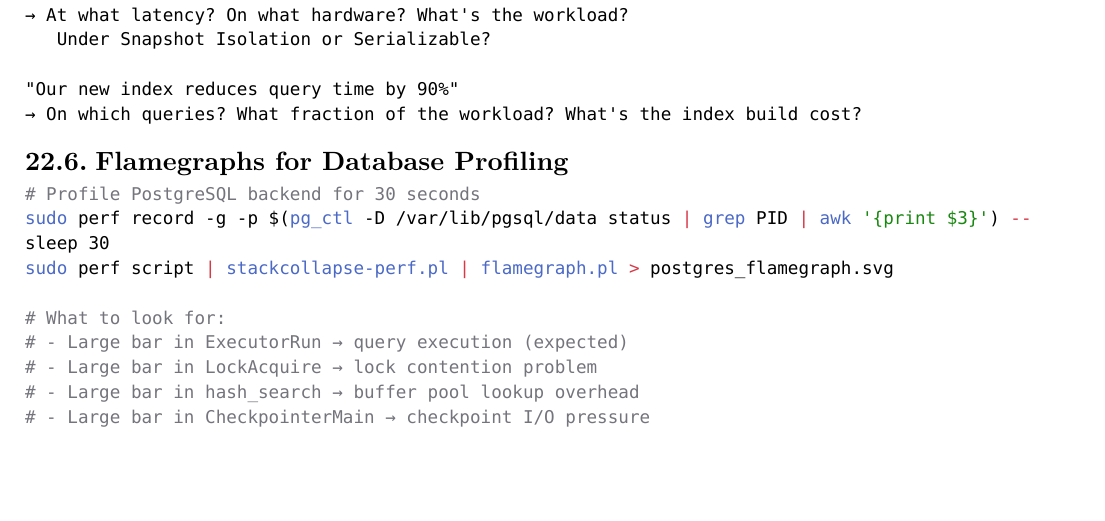
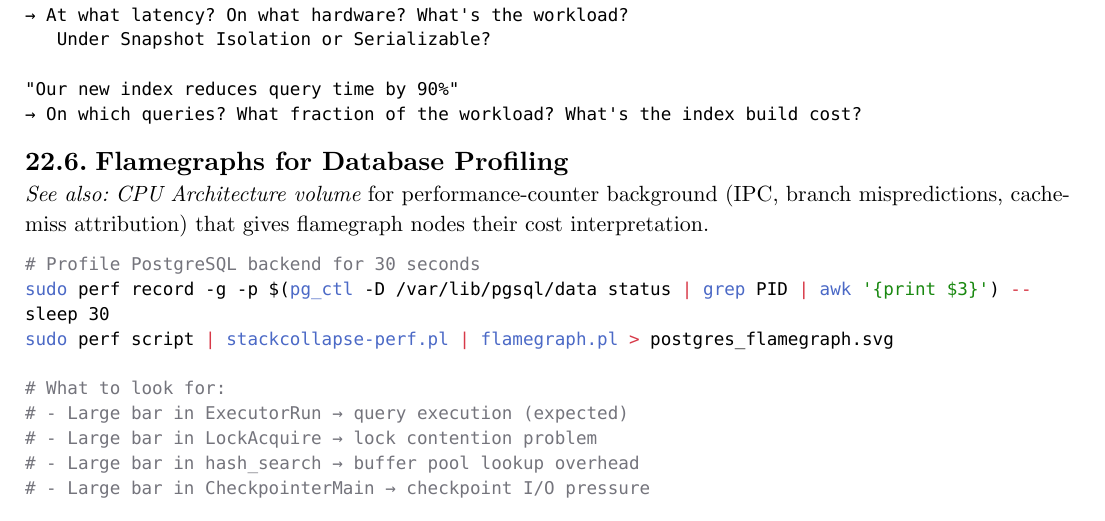
Before and after one commit to poyea/grimoire, a Typst document (database.typ, which reads database/benchmarking-and-research-methods.typ): part of page 109 of 111, cut so that both start at the same text, the shorter picture padded with empty space. Compiled offline with Typst 0.15.

Commit message:
Add CPU Architecture cross-reference for flamegraph section

````diff
--- a/database/benchmarking-and-research-methods.typ
+++ b/database/benchmarking-and-research-methods.typ
@@ -259,6 +259,9 @@ def bench(fn, n_warmup=100, n_measure=1000):
 
 == Flamegraphs for Database Profiling
 
+_See also:_ _CPU Architecture volume_ for performance-counter background (IPC, branch mispredictions, cache-miss attribution) that gives flamegraph nodes their cost interpretation.
+
+
 ```bash
 # Profile PostgreSQL backend for 30 seconds
 sudo perf record -g -p $(pg_ctl -D /var/lib/pgsql/data status | grep PID | awk '{print $3}') -- sleep 30
````
